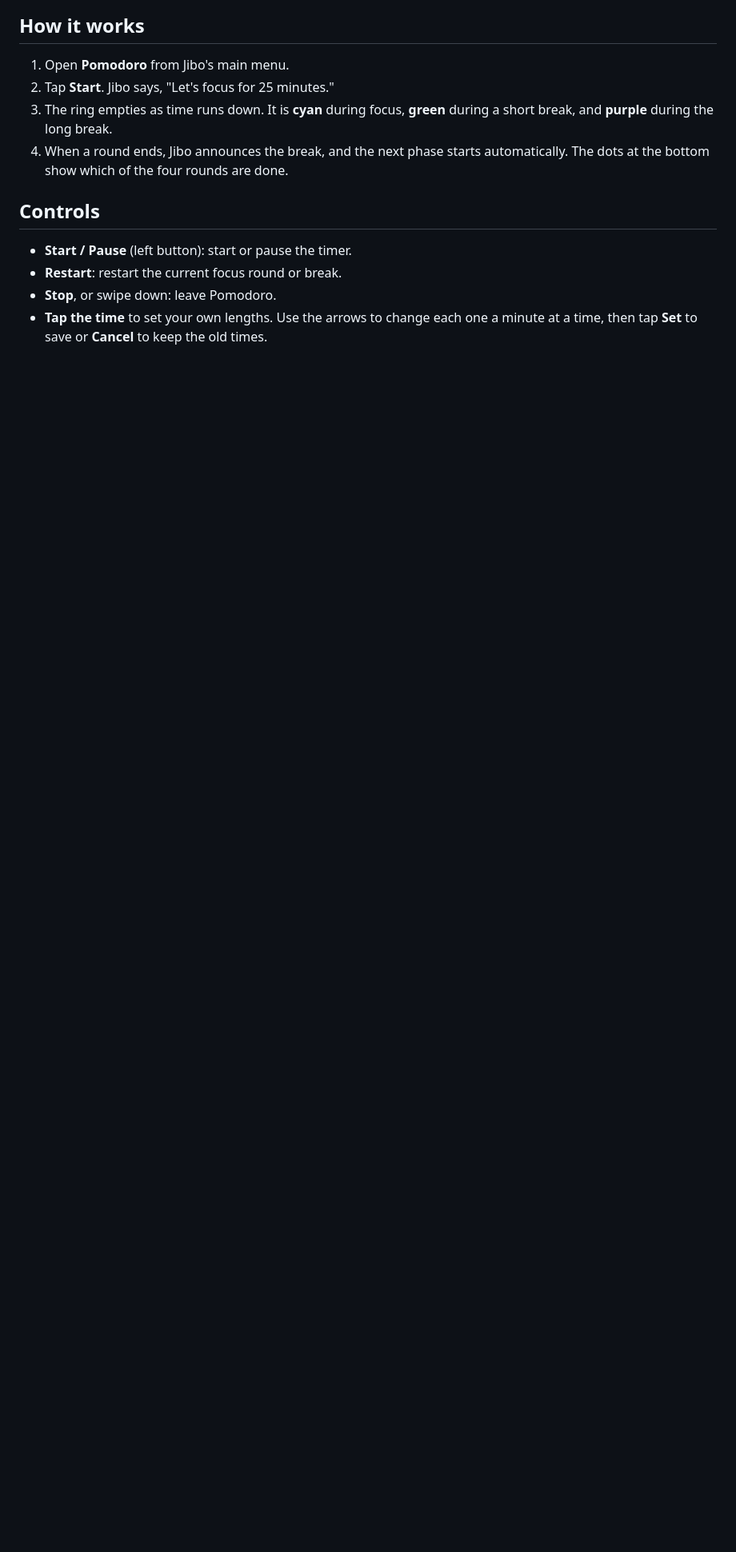
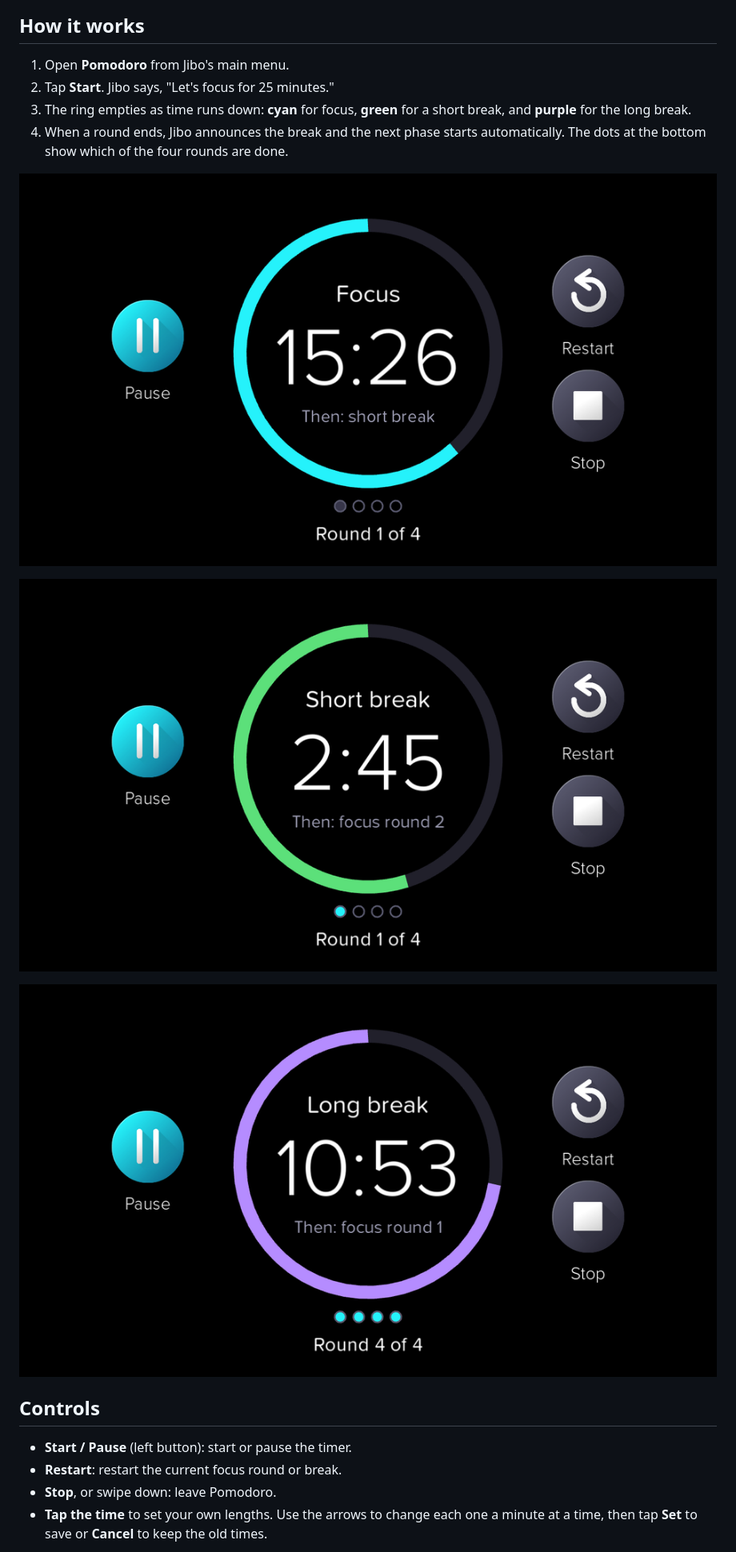
Before and after one commit to ZaneThePython/JiboPomodoro, a Markdown page: README.md, the part around the change printed below. Shown: that part at 80% size. Rendered like a GitHub page; pictures changed too: screenshots/focus.png (added), screenshots/long-break.png (added), screenshots/short-break.png (added); blank space fills up the shorter version.

Commit message:
README: add screenshots, replace table with list

```diff
--- a/README.md
+++ b/README.md
@@ -9,16 +8,19 @@ to get back to it.
 
 1. Open **Pomodoro** from Jibo's main menu.
 2. Tap **Start**. Jibo says, "Let's focus for 25 minutes."
-3. The ring empties as time runs down. It is **cyan** during focus,
-   **green** during a short break, and **purple** during the long break.
-4. When a round ends, Jibo announces the break, and the next phase starts
-   automatically. The dots at the bottom show which of the four rounds are done.
+3. The ring empties as time runs down: **cyan** for focus, **green** for a short break, and **purple** for the long break.
+4. When a round ends, Jibo announces the break and the next phase starts automatically. The dots at the bottom show which of the four rounds are done.
+
+![A focus round in progress](screenshots/focus.png)
+
+![A short break](screenshots/short-break.png)
+
+![The long break after four rounds](screenshots/long-break.png)
 
 ## Controls
 
 - **Start / Pause** (left button): start or pause the timer.
 - **Restart**: restart the current focus round or break.
 - **Stop**, or swipe down: leave Pomodoro.
-- **Tap the time** to set your own lengths. Use the arrows to change each one
-  a minute at a time, then tap **Set** to save or **Cancel** to keep the old times.
+- **Tap the time** to set your own lengths. Use the arrows to change each one a minute at a time, then tap **Set** to save or **Cancel** to keep the old times.
 
```
Also changed, not shown: other parts of README.md (+11 -12 lines), screenshots/ready.png (added), screenshots/set-times.png (added), 2 other files.
